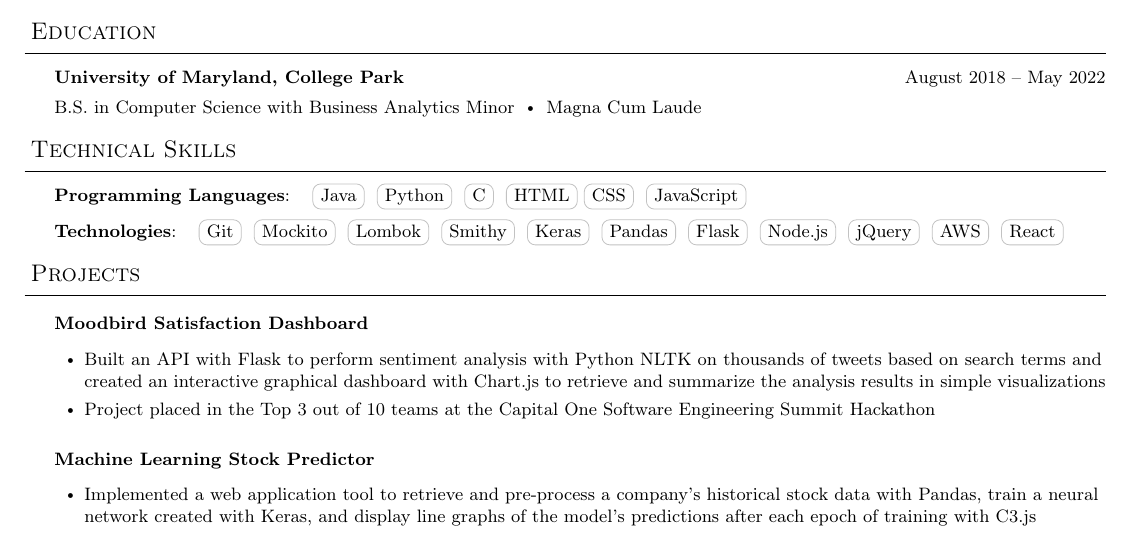
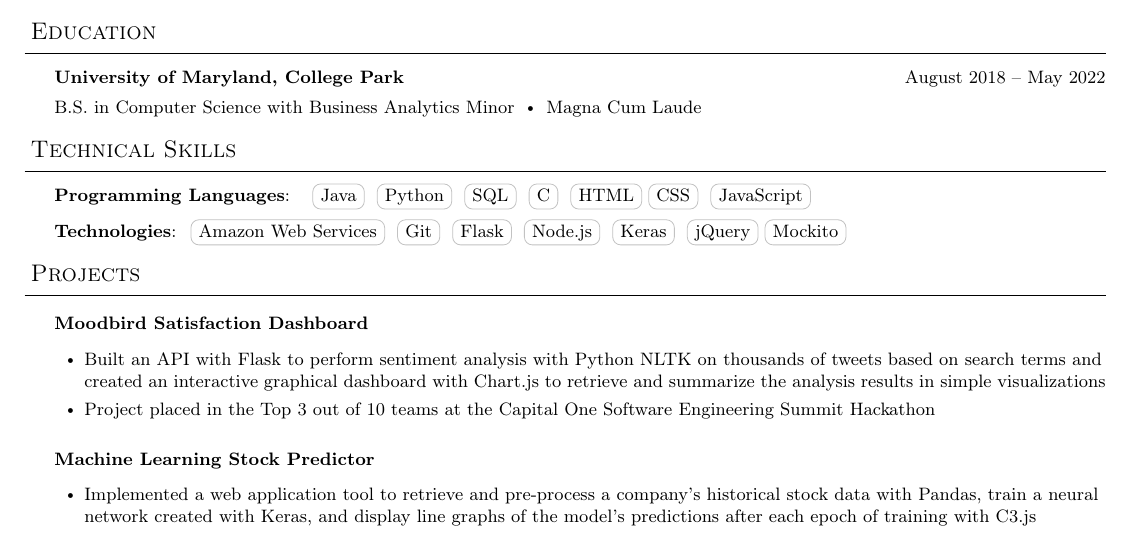
Before and after one commit to Sahir1234/resume, a LaTeX document (main.tex): part of the page, cut so that both start at the same text. Compiled offline with pdfLaTeX.

Commit message:
Reorder skills

```diff
--- a/main.tex
+++ b/main.tex
@@ -164,10 +164,9 @@ $\vcenter{\hbox{\tiny$\bullet$}}$\hspace*{-3pt}
 
 \header{Technical Skills}
     \vspace{4pt}
-    \textbf{Programming Languages}: \hspace{3pt} \cvtag{Java}\hspace{3pt}\cvtag{Python}\hspace{3pt}\cvtag{C}\hspace{3pt}\cvtag{HTML}\cvtag{CSS}\hspace{3pt}\cvtag{JavaScript}\\
+    \textbf{Programming Languages}: \hspace{3pt} \cvtag{Java}\hspace{3pt}\cvtag{Python}\hspace{3pt}\cvtag{SQL}\hspace{3pt}\cvtag{C}\hspace{3pt}\cvtag{HTML}\cvtag{CSS}\hspace{3pt}\cvtag{JavaScript}\\
     \vspace{4pt}
-    \textbf{Technologies}: \hspace{3pt} \cvtag{Git}\hspace{3pt}\cvtag{Mockito}\hspace{3pt}\cvtag{Lombok}\hspace{3pt}\cvtag{Smithy}\hspace{3pt}\cvtag{Keras}\hspace{3pt}\cvtag{Pandas}\hspace{3pt}\cvtag{Flask}\hspace{3pt}\cvtag{Node.js}\hspace{3pt}\cvtag{jQuery}\hspace{3pt}\cvtag{AWS}\hspace{3pt}\cvtag{React}
-
+    \textbf{Technologies}: \hspace{3pt}\cvtag{Amazon Web Services}\hspace{3pt}\cvtag{Git}\hspace{3pt}\cvtag{Flask}\hspace{3pt}\cvtag{Node.js}\hspace{3pt}\cvtag{Keras}\hspace{3pt}\cvtag{jQuery}\cvtag{Mockito}\hspace{3pt}
 \smallskip
 \medskip
 
```
